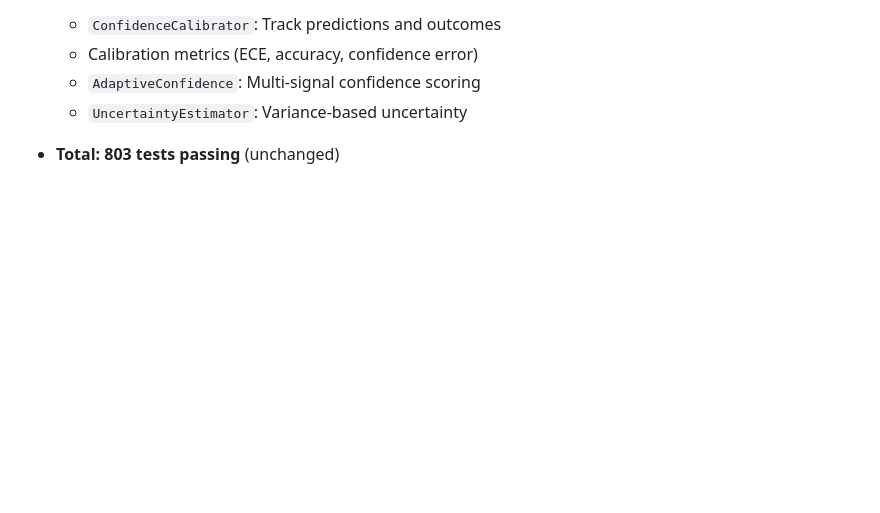
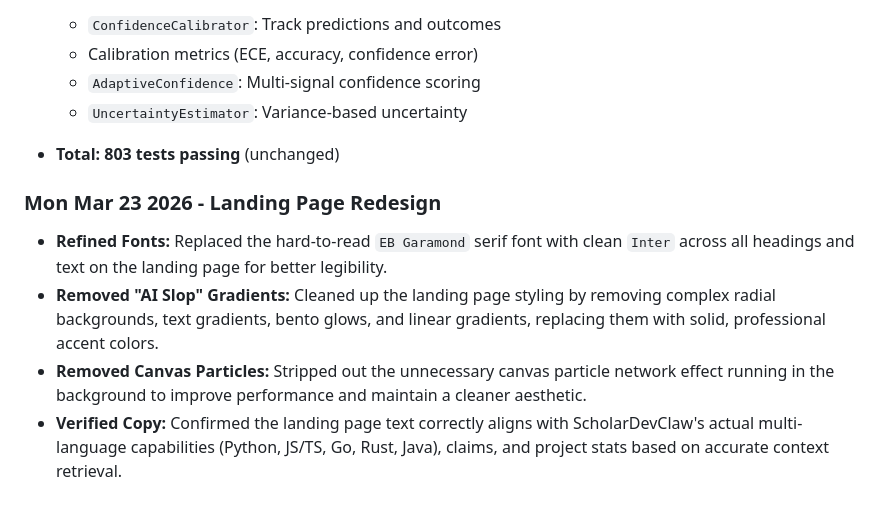
Before and after one commit to Ronak-IIITD/ScholarDevClaw, a Markdown page: UPDATES.md, the part around the change. Drawn GitHub-style; blank space fills up the shorter version.

Commit message:
docs: add landing page updates to changelog

```diff
--- a/UPDATES.md
+++ b/UPDATES.md
@@ -3188,3 +3188,9 @@ ScholarDevClaw is becoming a **research-to-engineering operating system**:
   - `UncertaintyEstimator`: Variance-based uncertainty
 
 - **Total: 803 tests passing** (unchanged)
+
+### Mon Mar 23 2026 - Landing Page Redesign
+- **Refined Fonts:** Replaced the hard-to-read `EB Garamond` serif font with clean `Inter` across all headings and text on the landing page for better legibility.
+- **Removed "AI Slop" Gradients:** Cleaned up the landing page styling by removing complex radial backgrounds, text gradients, bento glows, and linear gradients, replacing them with solid, professional accent colors.
+- **Removed Canvas Particles:** Stripped out the unnecessary canvas particle network effect running in the background to improve performance and maintain a cleaner aesthetic.
+- **Verified Copy:** Confirmed the landing page text correctly aligns with ScholarDevClaw's actual multi-language capabilities (Python, JS/TS, Go, Rust, Java), claims, and project stats based on accurate context retrieval.
```
